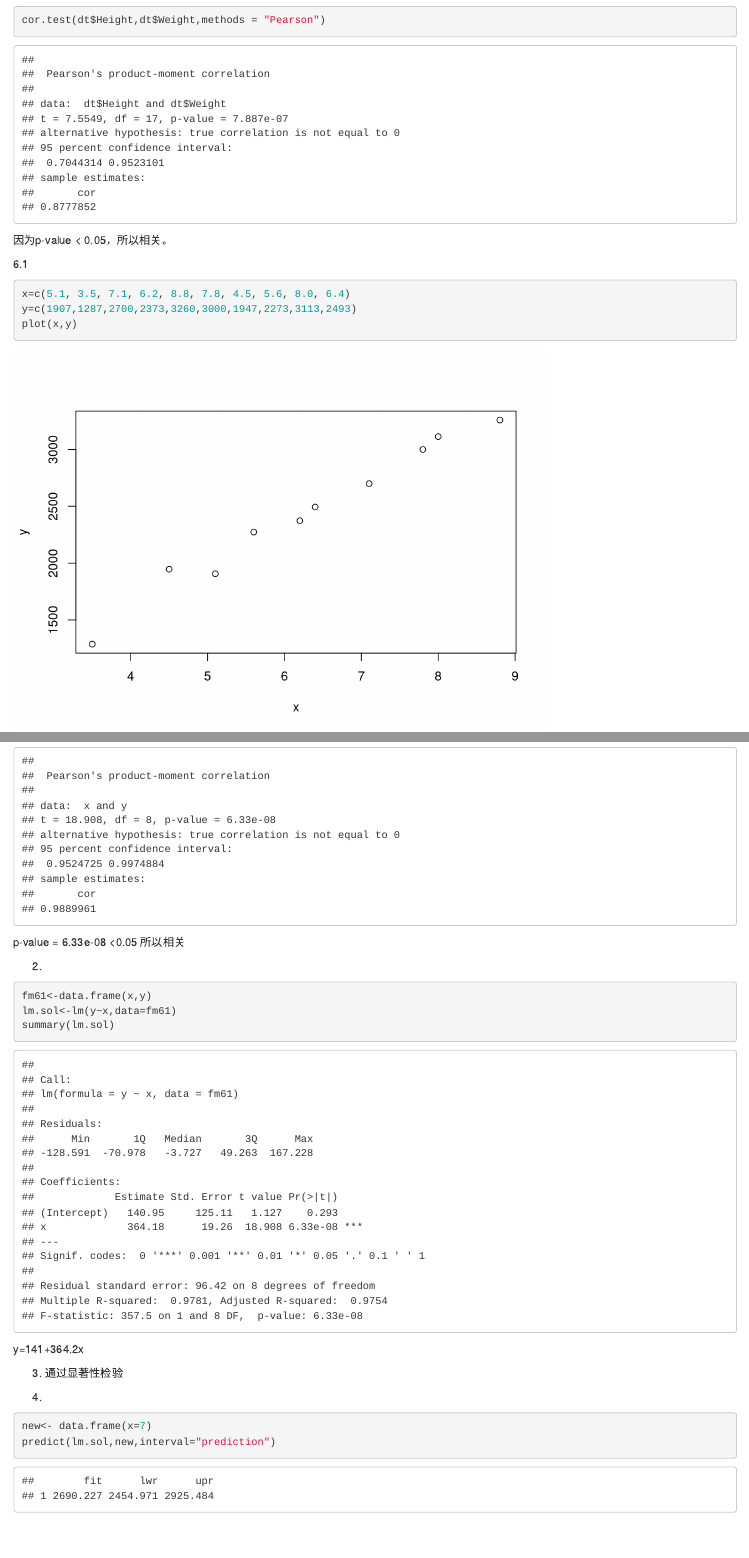
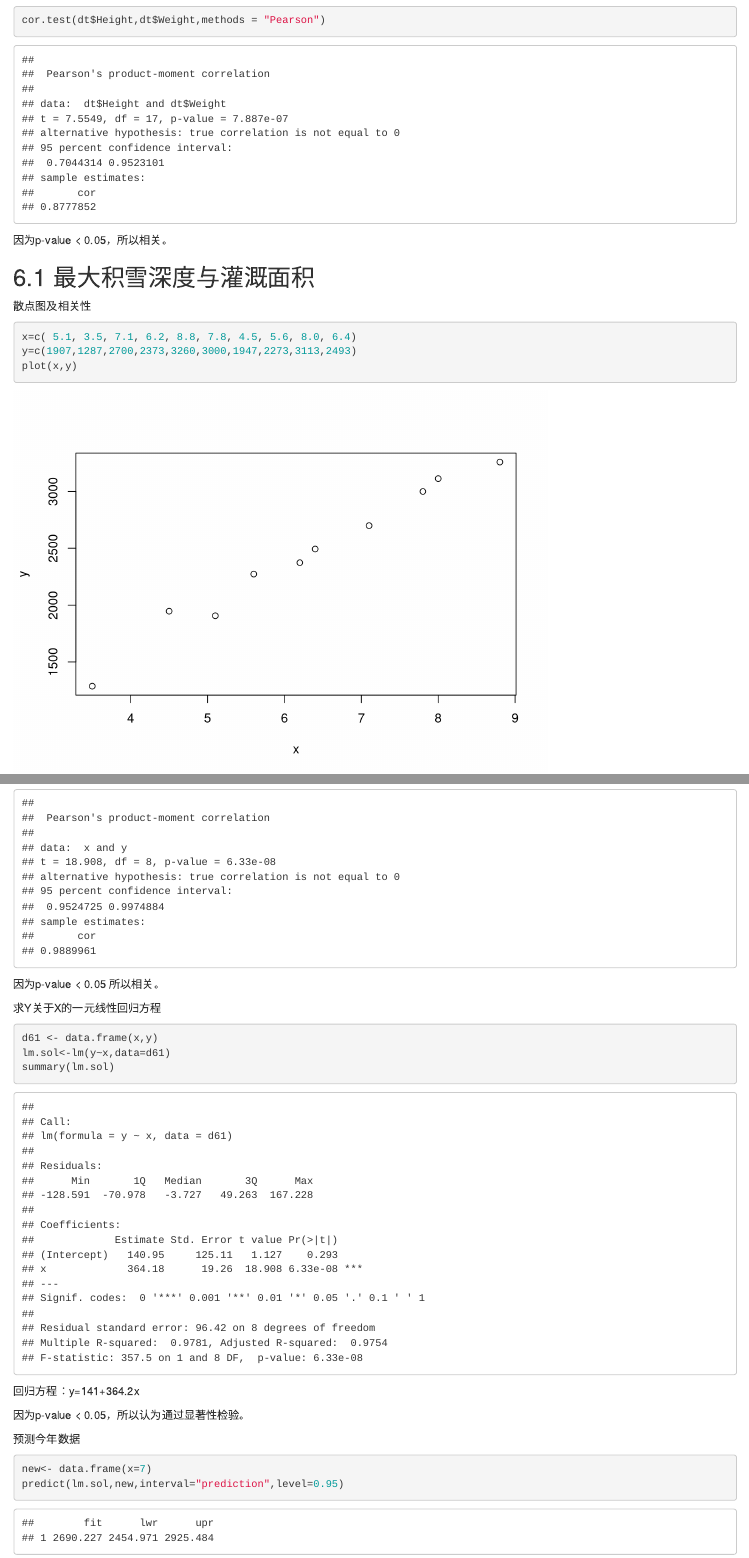
Before and after one commit to liyuan851277048/R-SDSS, an R Markdown document (R-Book-Homework/ch3_2.Rmd): the page in a window 1100 px wide, from 2850 px down, and a second part further down, joined at a grey line. Rendered offline with R 4.5, knitr and Pandoc, with nearby package versions; some code elsewhere in the file could not run offline.

Commit message:
Finish exercise 6.1

````diff
--- a/R-Book-Homework/ch3_2.Rmd
+++ b/R-Book-Homework/ch3_2.Rmd
@@ -75,29 +75,29 @@ cor.test(dt$Height,dt$Weight,methods = "Pearson")
 
 因为p-value < 0.05，所以相关。
 
-6.1
+## 6.1 最大积雪深度与灌溉面积
 
+散点图及相关性
 ```{r}
-x=c(5.1, 3.5, 7.1, 6.2, 8.8, 7.8, 4.5, 5.6, 8.0, 6.4)
+x=c( 5.1, 3.5, 7.1, 6.2, 8.8, 7.8, 4.5, 5.6, 8.0, 6.4)
 y=c(1907,1287,2700,2373,3260,3000,1947,2273,3113,2493)
 plot(x,y)
 cor.test(x,y,methods="Pearson")
 ```
-p-value = 6.33e-08 <0.05 所以相关
+因为p-value < 0.05 所以相关。
 
-2)
+求Y关于X的一元线性回归方程
 ```{r}
-fm61<-data.frame(x,y)
-lm.sol<-lm(y~x,data=fm61)
+d61 <- data.frame(x,y)
+lm.sol<-lm(y~x,data=d61)
 summary(lm.sol)
 ```
-y=141+364.2x
+回归方程：y=141+364.2x
 
-3)
-通过显著性检验
+因为p-value < 0.05，所以认为通过显著性检验。
 
-4)
+预测今年数据
 ```{r}
 new<- data.frame(x=7)
-predict(lm.sol,new,interval="prediction")
+predict(lm.sol,new,interval="prediction",level=0.95)
 ```
````
